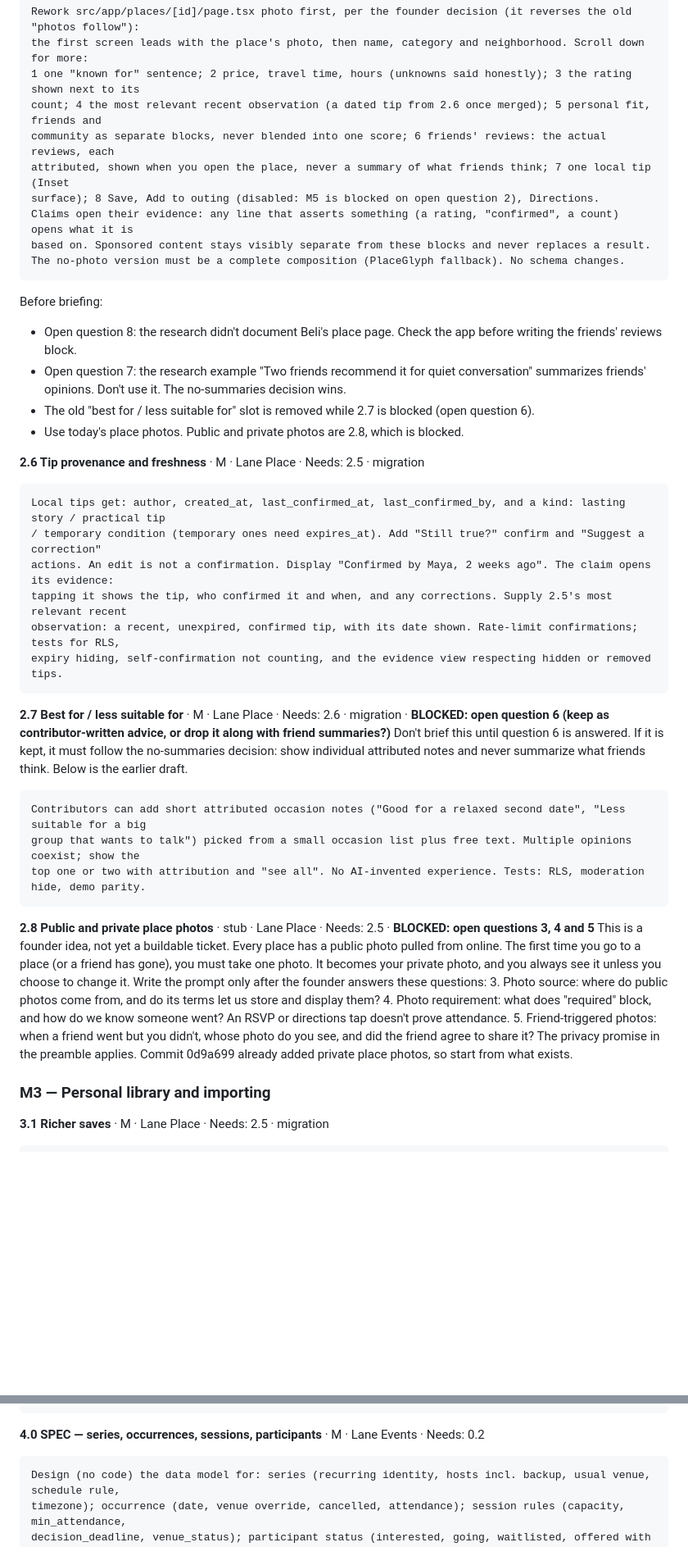
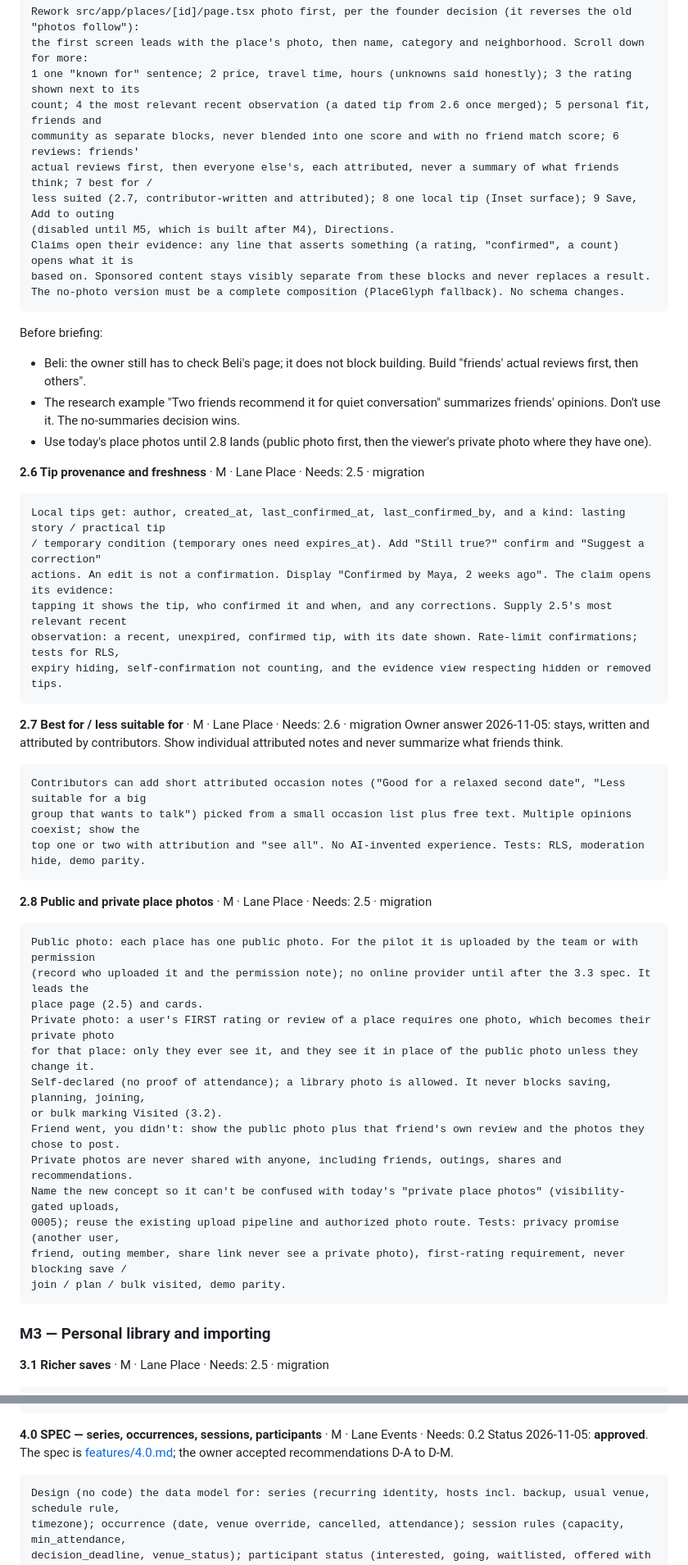
Before and after one commit to roanokesrivastav-lab/FindMaxxing-2.0, a Markdown page: docs/roadmap-80.md, 2 parts joined by grey strips. Shown at 82% size. Rendered like a GitHub page; blank space fills up the shorter version.

````diff
--- a/docs/roadmap-80.md
+++ b/docs/roadmap-80.md
@@ -286,20 +293,20 @@ Rework src/app/places/[id]/page.tsx photo first, per the founder decision (it re
 the first screen leads with the place's photo, then name, category and neighborhood. Scroll down for more:
 1 one "known for" sentence; 2 price, travel time, hours (unknowns said honestly); 3 the rating shown next to its
 count; 4 the most relevant recent observation (a dated tip from 2.6 once merged); 5 personal fit, friends and
-community as separate blocks, never blended into one score; 6 friends' reviews: the actual reviews, each
-attributed, shown when you open the place, never a summary of what friends think; 7 one local tip (Inset
-surface); 8 Save, Add to outing (disabled: M5 is blocked on open question 2), Directions.
+community as separate blocks, never blended into one score and with no friend match score; 6 reviews: friends'
+actual reviews first, then everyone else's, each attributed, never a summary of what friends think; 7 best for /
+less suited (2.7, contributor-written and attributed); 8 one local tip (Inset surface); 9 Save, Add to outing
+(disabled until M5, which is built after M4), Directions.
 Claims open their evidence: any line that asserts something (a rating, "confirmed", a count) opens what it is
 based on. Sponsored content stays visibly separate from these blocks and never replaces a result.
 The no-photo version must be a complete composition (PlaceGlyph fallback). No schema changes.
 ```
 Before briefing:
-- Open question 8: the research didn't document Beli's place page. Check the app before writing the friends'
-  reviews block.
-- Open question 7: the research example "Two friends recommend it for quiet conversation" summarizes friends'
-  opinions. Don't use it. The no-summaries decision wins.
-- The old "best for / less suitable for" slot is removed while 2.7 is blocked (open question 6).
-- Use today's place photos. Public and private photos are 2.8, which is blocked.
+- Beli: the owner still has to check Beli's page; it does not block building. Build "friends' actual reviews
+  first, then others".
+- The research example "Two friends recommend it for quiet conversation" summarizes friends' opinions. Don't use
+  it. The no-summaries decision wins.
+- Use today's place photos until 2.8 lands (public photo first, then the viewer's private photo where they have one).
 
 **2.6 Tip provenance and freshness** · M · Lane Place · Needs: 2.5 · migration
 ```
@@ -311,26 +318,31 @@ observation: a recent, unexpired, confirmed tip, with its date shown. Rate-limit
 expiry hiding, self-confirmation not counting, and the evidence view respecting hidden or removed tips.
 ```
 
-**2.7 Best for / less suitable for** · M · Lane Place · Needs: 2.6 · migration · **BLOCKED: open question 6 (keep as contributor-written advice, or drop it along with friend summaries?)**
-Don't brief this until question 6 is answered. If it is kept, it must follow the no-summaries decision: show
-individual attributed notes and never summarize what friends think. Below is the earlier draft.
+**2.7 Best for / less suitable for** · M · Lane Place · Needs: 2.6 · migration
+Owner answer 2026-11-05: stays, written and attributed by contributors. Show individual attributed notes and never
+summarize what friends think.
 ```
 Contributors can add short attributed occasion notes ("Good for a relaxed second date", "Less suitable for a big
 group that wants to talk") picked from a small occasion list plus free text. Multiple opinions coexist; show the
 top one or two with attribution and "see all". No AI-invented experience. Tests: RLS, moderation hide, demo parity.
 ```
 
-**2.8 Public and private place photos** · stub · Lane Place · Needs: 2.5 · **BLOCKED: open questions 3, 4 and 5**
-This is a founder idea, not yet a buildable ticket. Every place has a public photo pulled from online. The first time
-you go to a place (or a friend has gone), you must take one photo. It becomes your private photo, and you always see
-it unless you choose to change it. Write the prompt only after the founder answers these questions:
-3. Photo source: where do public photos come from, and do its terms let us store and display them?
-4. Photo requirement: what does "required" block, and how do we know someone went? An RSVP or directions tap
-   doesn't prove attendance.
-5. Friend-triggered photos: when a friend went but you didn't, whose photo do you see, and did the friend agree
-   to share it?
-The privacy promise in the preamble applies. Commit 0d9a699 already added private place photos, so start from what
-exists.
+**2.8 Public and private place photos** · M · Lane Place · Needs: 2.5 · migration
+```
+Public photo: each place has one public photo. For the pilot it is uploaded by the team or with permission
+(record who uploaded it and the permission note); no online provider until after the 3.3 spec. It leads the
+place page (2.5) and cards.
+Private photo: a user's FIRST rating or review of a place requires one photo, which becomes their private photo
+for that place: only they ever see it, and they see it in place of the public photo unless they change it.
+Self-declared (no proof of attendance); a library photo is allowed. It never blocks saving, planning, joining,
+or bulk marking Visited (3.2).
+Friend went, you didn't: show the public photo plus that friend's own review and the photos they chose to post.
+Private photos are never shared with anyone, including friends, outings, shares and recommendations.
+Name the new concept so it can't be confused with today's "private place photos" (visibility-gated uploads,
+0005); reuse the existing upload pipeline and authorized photo route. Tests: privacy promise (another user,
+friend, outing member, share link never see a private photo), first-rating requirement, never blocking save /
+join / plan / bulk visited, demo parity.
+```
 
 ### M3 — Personal library and importing
 
@@ -410,6 +422,7 @@ Waitlisted. No schema changes beyond the newcomer fields if they need a column (
 ```
 
 **4.0 SPEC — series, occurrences, sessions, participants** · M · Lane Events · Needs: 0.2
+Status 2026-11-05: **approved**. The spec is [features/4.0.md](features/4.0.md); the owner accepted recommendations D-A to D-M.
 ```
 Design (no code) the data model for: series (recurring identity, hosts incl. backup, usual venue, schedule rule,
 timezone); occurrence (date, venue override, cancelled, attendance); session rules (capacity, min_attendance,
````
Also changed, not shown: other parts of docs/roadmap-80.md (+75 -74 lines), docs/features/4.0.md (+3 -2 lines), docs/founder-decisions.md (+35 -23 lines).
